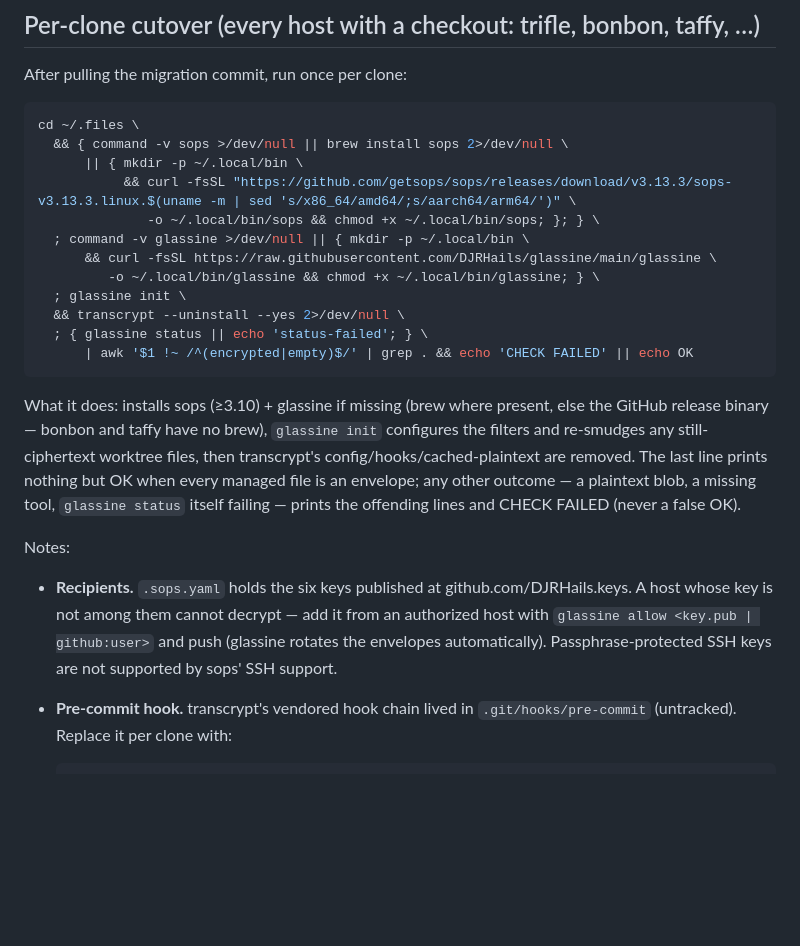
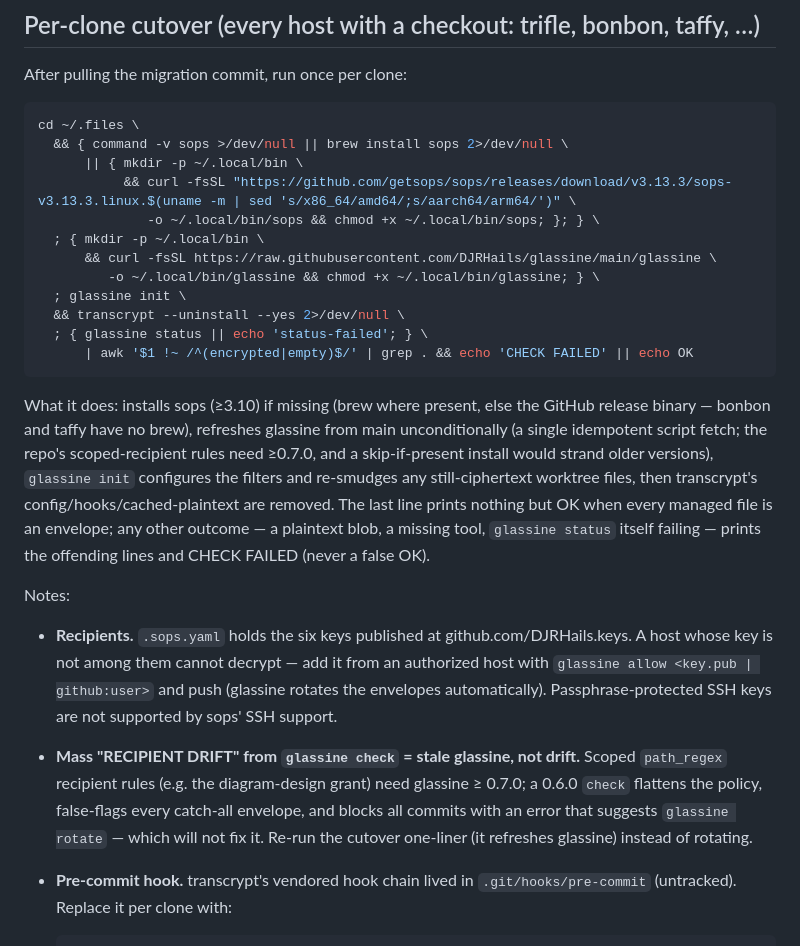
Before and after one commit to DJRHails/dotfiles, a Markdown page: docs/glassine-migration.md, the part around the change. Rendered like a GitHub page; blank space fills up the shorter version.

Commit message:
fix: resolve delta review finding for PR #65
P2 (glassine version skew): scoped path_regex recipient rules (the
diagram-design grant in 85e07978c454) require glassine >= 0.7.0. Hosts
that cut over earlier hold 0.6.0 forever — both setup.sh and the runbook
skipped install when glassine was already present — and 0.6.0's check
flattens the multi-rule policy, false-flagging all ~128 catch-all
envelopes as RECIPIENT DRIFT and blocking every commit via the lefthook/
prek/pre-commit hooks, with an error message that suggests the wrong fix
(rotate).

The cutover one-liner now refreshes glassine from main unconditionally
(idempotent single-script fetch) and a note explains that mass RECIPIENT
DRIFT means upgrade, not rotate.

Verified: glassine check green under 0.7.0 at this head (and confirmed
the 0.6.0 failure mode live); bash -n clean on the one-liner;
check-crypt-patterns.sh green.

````diff
--- a/docs/glassine-migration.md
+++ b/docs/glassine-migration.md
@@ -16,7 +16,7 @@ cd ~/.files \
       || { mkdir -p ~/.local/bin \
            && curl -fsSL "https://github.com/getsops/sops/releases/download/v3.13.3/sops-v3.13.3.linux.$(uname -m | sed 's/x86_64/amd64/;s/aarch64/arm64/')" \
               -o ~/.local/bin/sops && chmod +x ~/.local/bin/sops; }; } \
-  ; command -v glassine >/dev/null || { mkdir -p ~/.local/bin \
+  ; { mkdir -p ~/.local/bin \
       && curl -fsSL https://raw.githubusercontent.com/DJRHails/glassine/main/glassine \
          -o ~/.local/bin/glassine && chmod +x ~/.local/bin/glassine; } \
   ; glassine init \
@@ -25,10 +25,13 @@ cd ~/.files \
       | awk '$1 !~ /^(encrypted|empty)$/' | grep . && echo 'CHECK FAILED' || echo OK
 ```
 
-What it does: installs sops (≥3.10) + glassine if missing (brew where present,
-else the GitHub release binary — bonbon and taffy have no brew), `glassine init`
-configures the filters and re-smudges any still-ciphertext worktree files,
-then transcrypt's config/hooks/cached-plaintext are removed. The last line
+What it does: installs sops (≥3.10) if missing (brew where present, else the
+GitHub release binary — bonbon and taffy have no brew), refreshes glassine
+from main unconditionally (a single idempotent script fetch; the repo's
+scoped-recipient rules need ≥0.7.0, and a skip-if-present install would strand
+older versions), `glassine init` configures the filters and re-smudges any
+still-ciphertext worktree files, then transcrypt's config/hooks/cached-plaintext
+are removed. The last line
 prints nothing but OK when every managed file is an envelope; any other
 outcome — a plaintext blob, a missing tool, `glassine status` itself failing —
 prints the offending lines and CHECK FAILED (never a false OK).
@@ -40,6 +43,12 @@ Notes:
   — add it from an authorized host with `glassine allow <key.pub | github:user>`
   and push (glassine rotates the envelopes automatically). Passphrase-protected
   SSH keys are not supported by sops' SSH support.
+- **Mass "RECIPIENT DRIFT" from `glassine check` = stale glassine, not drift.**
+  Scoped `path_regex` recipient rules (e.g. the diagram-design grant) need
+  glassine ≥ 0.7.0; a 0.6.0 `check` flattens the policy, false-flags every
+  catch-all envelope, and blocks all commits with an error that suggests
+  `glassine rotate` — which will not fix it. Re-run the cutover one-liner (it
+  refreshes glassine) instead of rotating.
 - **Pre-commit hook.** transcrypt's vendored hook chain lived in
   `.git/hooks/pre-commit` (untracked). Replace it per clone with:
 
````
